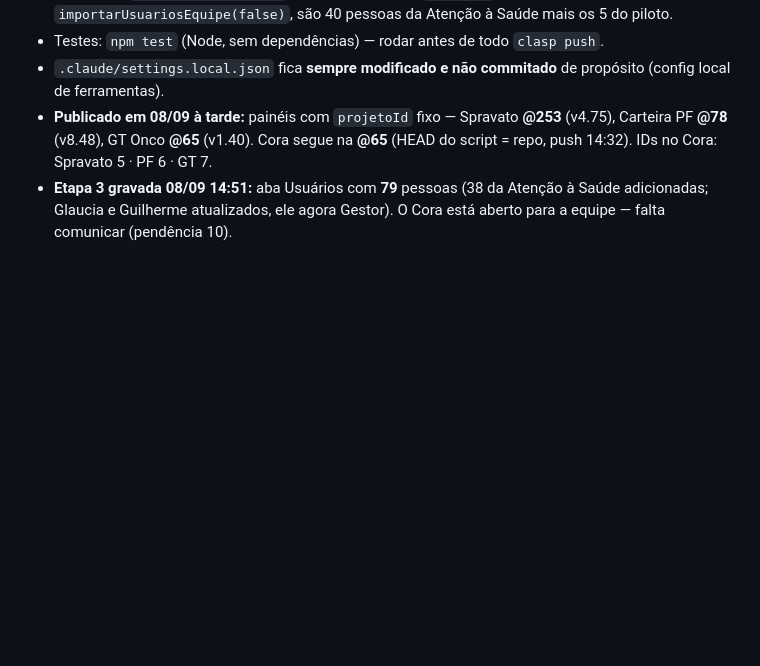
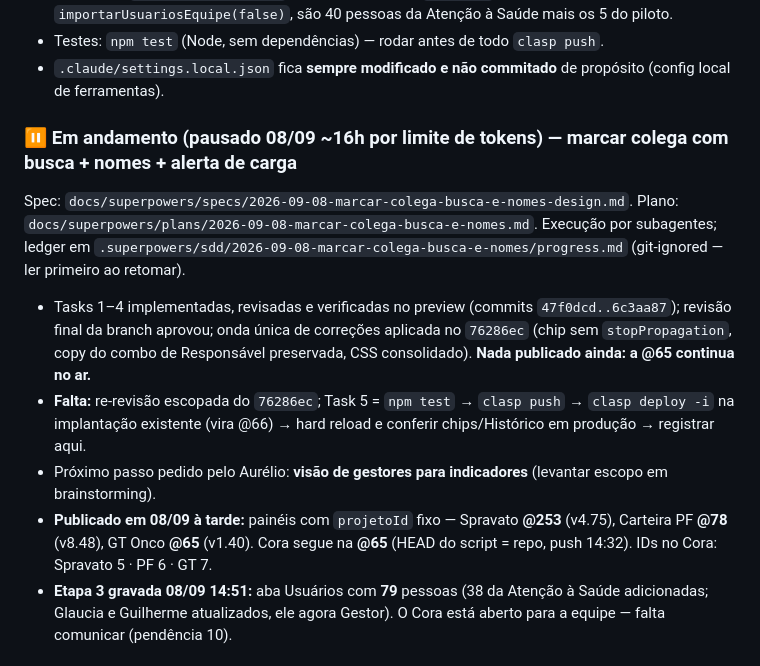
Before and after one commit to vinicius-baiao/Unimed-CNU, a Markdown page: docs/HANDOFF.md, the part around the change. Rendered like a GitHub page; blank space fills up the shorter version.

Commit message:
docs: handoff — bloco pausado (marcar colega com busca); falta re-revisão e publicação @66

```diff
--- a/docs/HANDOFF.md
+++ b/docs/HANDOFF.md
@@ -22,6 +22,19 @@
 - Testes: `npm test` (Node, sem dependências) — rodar antes de todo `clasp push`.
 - `.claude/settings.local.json` fica **sempre modificado e não commitado** de propósito
   (config local de ferramentas).
+
+### ⏸️ Em andamento (pausado 08/09 ~16h por limite de tokens) — marcar colega com busca + nomes + alerta de carga
+
+Spec: `docs/superpowers/specs/2026-09-08-marcar-colega-busca-e-nomes-design.md`. Plano:
+`docs/superpowers/plans/2026-09-08-marcar-colega-busca-e-nomes.md`. Execução por subagentes; ledger em
+`.superpowers/sdd/2026-09-08-marcar-colega-busca-e-nomes/progress.md` (git-ignored — ler primeiro ao retomar).
+
+- Tasks 1–4 implementadas, revisadas e verificadas no preview (commits `47f0dcd..6c3aa87`); revisão final da
+  branch aprovou; onda única de correções aplicada no `76286ec` (chip sem `stopPropagation`, copy do combo de
+  Responsável preservada, CSS consolidado). **Nada publicado ainda: a @65 continua no ar.**
+- **Falta:** re-revisão escopada do `76286ec`; Task 5 = `npm test` → `clasp push` → `clasp deploy -i` na
+  implantação existente (vira @66) → hard reload e conferir chips/Histórico em produção → registrar aqui.
+- Próximo passo pedido pelo Aurélio: **visão de gestores para indicadores** (levantar escopo em brainstorming).
 - **Publicado em 08/09 à tarde:** painéis com `projetoId` fixo — Spravato **@253** (v4.75), Carteira PF **@78** (v8.48),
   GT Onco **@65** (v1.40). Cora segue na **@65** (HEAD do script = repo, push 14:32). IDs no Cora: Spravato 5 · PF 6 · GT 7.
 - **Etapa 3 gravada 08/09 14:51:** aba Usuários com **79** pessoas (38 da Atenção à Saúde adicionadas; Glaucia e
```
